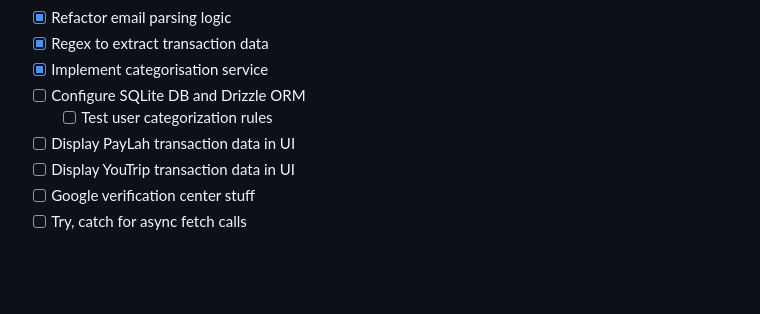
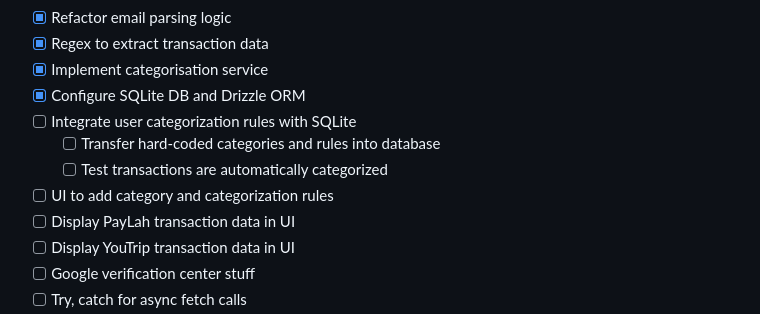
Before and after one commit to raysonoon/monin, a Markdown page: README.md, the part around the change. GitHub-like rendering; blank space fills up the shorter version.

```diff
--- a/README.md
+++ b/README.md
@@ -138,8 +138,11 @@ OR
 - [x] Refactor email parsing logic
 - [x] Regex to extract transaction data
 - [x] Implement categorisation service
-- [ ] Configure SQLite DB and Drizzle ORM
-  - [ ] Test user categorization rules
+- [x] Configure SQLite DB and Drizzle ORM
+- [ ] Integrate user categorization rules with SQLite
+  - [ ] Transfer hard-coded categories and rules into database
+  - [ ] Test transactions are automatically categorized
+- [ ] UI to add category and categorization rules
 - [ ] Display PayLah transaction data in UI
 - [ ] Display YouTrip transaction data in UI
 - [ ] Google verification center stuff
```
